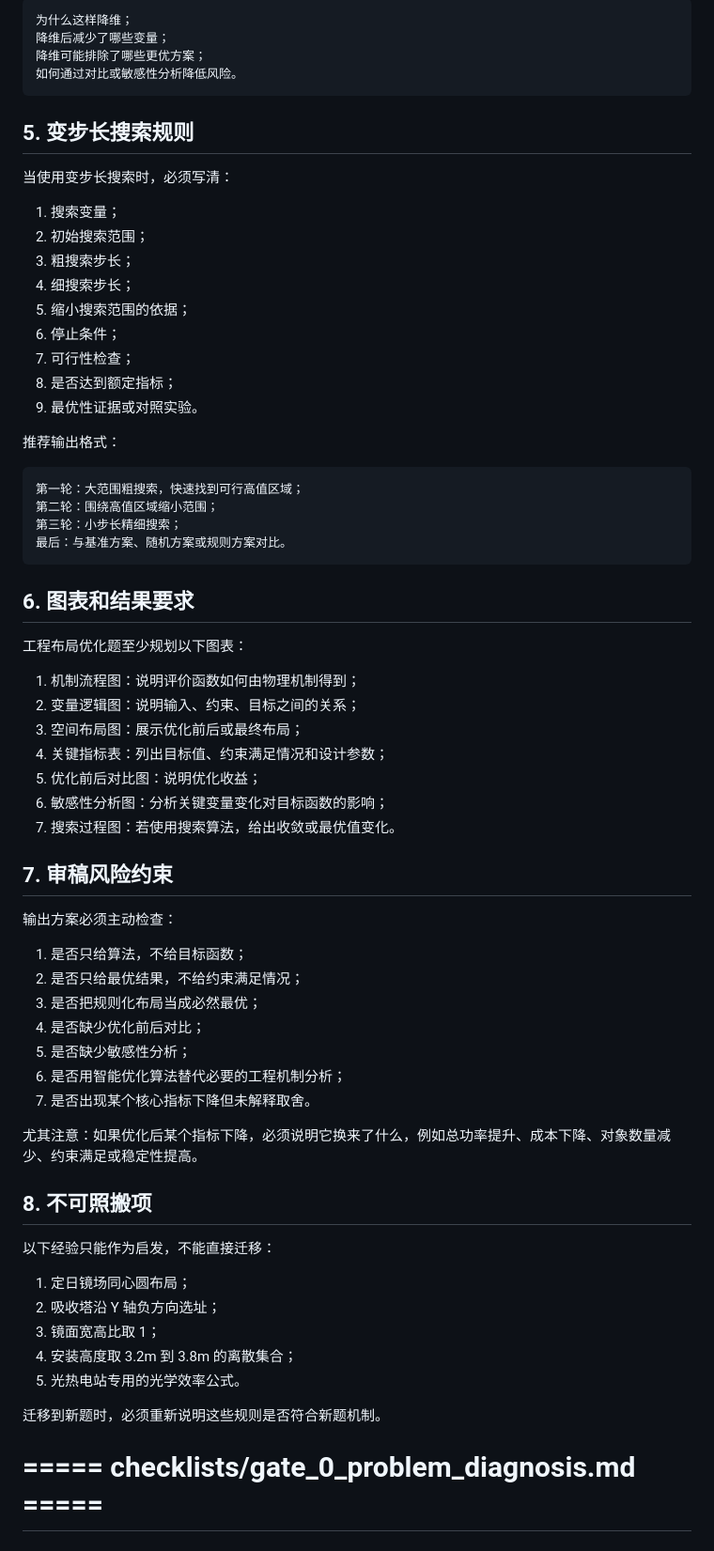
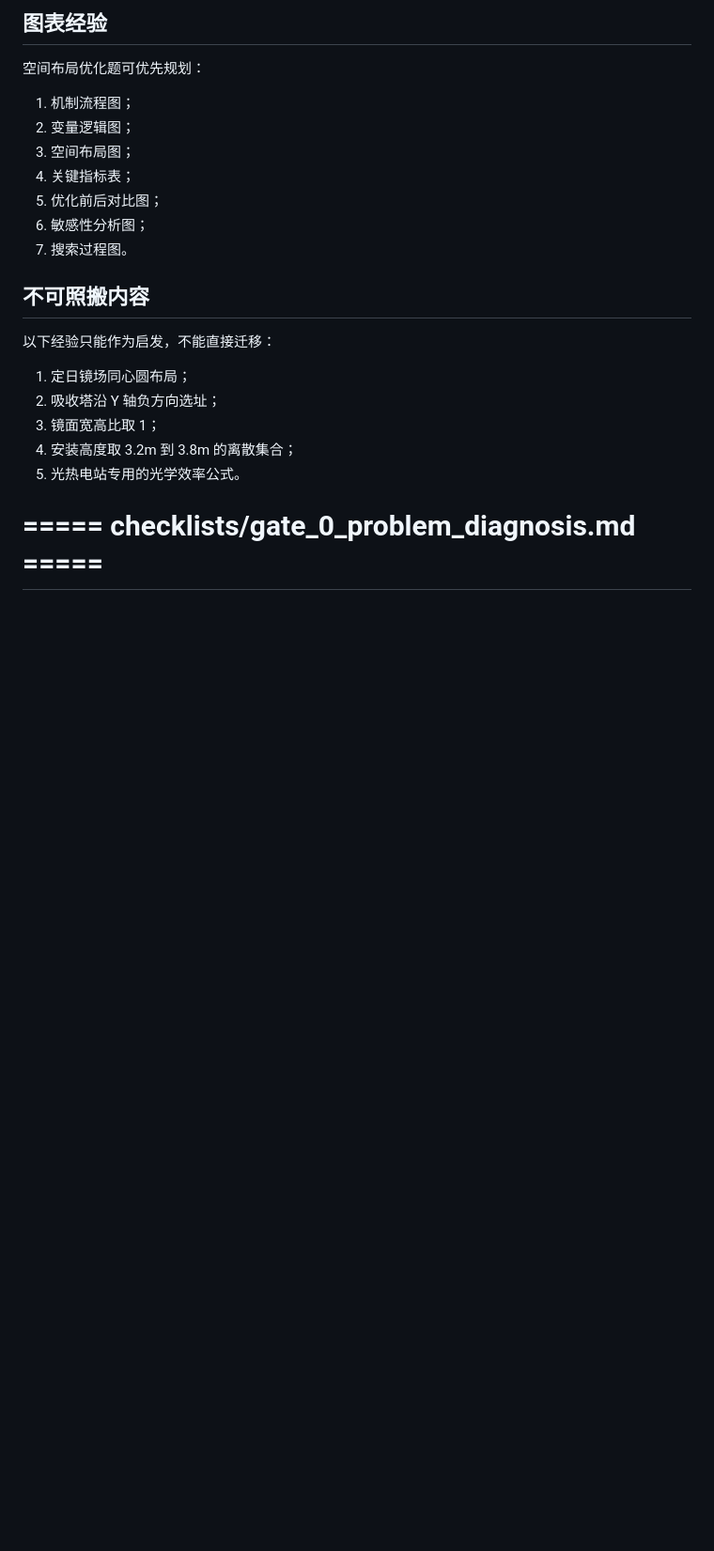
Before and after one commit to zhouwu97/shumoziyong, a Markdown page: export/cumcm_runtime_pack.md, the part around one of its changes. Shown at 94% size. Drawn GitHub-style; blank space fills up the shorter version.

````diff
--- a/export/cumcm_runtime_pack.md
+++ b/export/cumcm_runtime_pack.md
@@ -580,61 +518,17 @@ A092 的价值不在于遗传算法本身，而在于：
 
-```text
-为什么这样降维；
-降维后减少了哪些变量；
-降维可能排除了哪些更优方案；
-如何通过对比或敏感性分析降低风险。
-```
+## 图表经验
 
-## 5. 变步长搜索规则
+空间布局优化题可优先规划：
 
-当使用变步长搜索时，必须写清：
+1. 机制流程图；
+2. 变量逻辑图；
+3. 空间布局图；
+4. 关键指标表；
+5. 优化前后对比图；
+6. 敏感性分析图；
+7. 搜索过程图。
 
-1. 搜索变量；
-2. 初始搜索范围；
-3. 粗搜索步长；
-4. 细搜索步长；
-5. 缩小搜索范围的依据；
-6. 停止条件；
-7. 可行性检查；
-8. 是否达到额定指标；
-9. 最优性证据或对照实验。
-
-推荐输出格式：
-
-```text
-第一轮：大范围粗搜索，快速找到可行高值区域；
-第二轮：围绕高值区域缩小范围；
-第三轮：小步长精细搜索；
-最后：与基准方案、随机方案或规则方案对比。
-```
-
-## 6. 图表和结果要求
-
-工程布局优化题至少规划以下图表：
-
-1. 机制流程图：说明评价函数如何由物理机制得到；
-2. 变量逻辑图：说明输入、约束、目标之间的关系；
-3. 空间布局图：展示优化前后或最终布局；
-4. 关键指标表：列出目标值、约束满足情况和设计参数；
-5. 优化前后对比图：说明优化收益；
-6. 敏感性分析图：分析关键变量变化对目标函数的影响；
-7. 搜索过程图：若使用搜索算法，给出收敛或最优值变化。
-
-## 7. 审稿风险约束
-
-输出方案必须主动检查：
-
-1. 是否只给算法，不给目标函数；
-2. 是否只给最优结果，不给约束满足情况；
-3. 是否把规则化布局当成必然最优；
-4. 是否缺少优化前后对比；
-5. 是否缺少敏感性分析；
-6. 是否用智能优化算法替代必要的工程机制分析；
-7. 是否出现某个核心指标下降但未解释取舍。
-
-尤其注意：如果优化后某个指标下降，必须说明它换来了什么，例如总功率提升、成本下降、对象数量减少、约束满足或稳定性提高。
-
-## 8. 不可照搬项
+## 不可照搬内容
 
 以下经验只能作为启发，不能直接迁移：
 
@@ -643,8 +537,6 @@ A092 的价值不在于遗传算法本身，而在于：
 3. 镜面宽高比取 1；
 4. 安装高度取 3.2m 到 3.8m 的离散集合；
 5. 光热电站专用的光学效率公式。
-
-迁移到新题时，必须重新说明这些规则是否符合新题机制。
 
 
 # ===== checklists/gate_0_problem_diagnosis.md =====
````
Also changed, not shown: other parts of export/cumcm_runtime_pack.md (+49 -111 lines).
